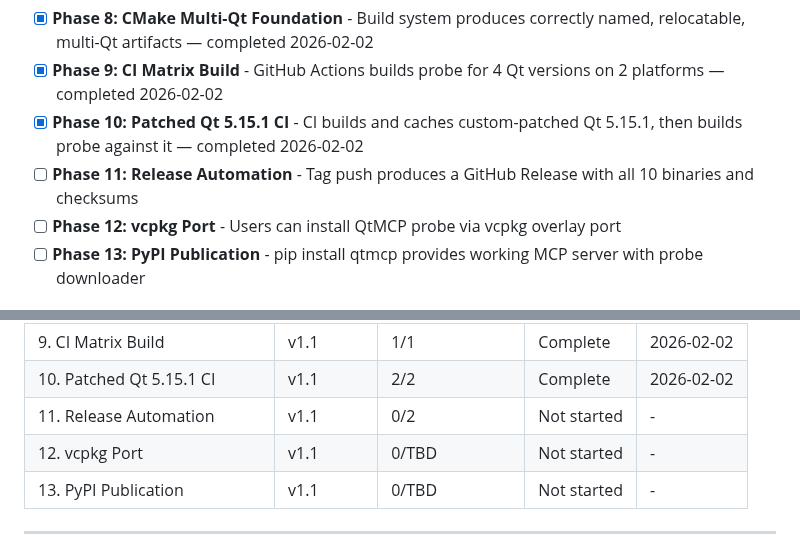
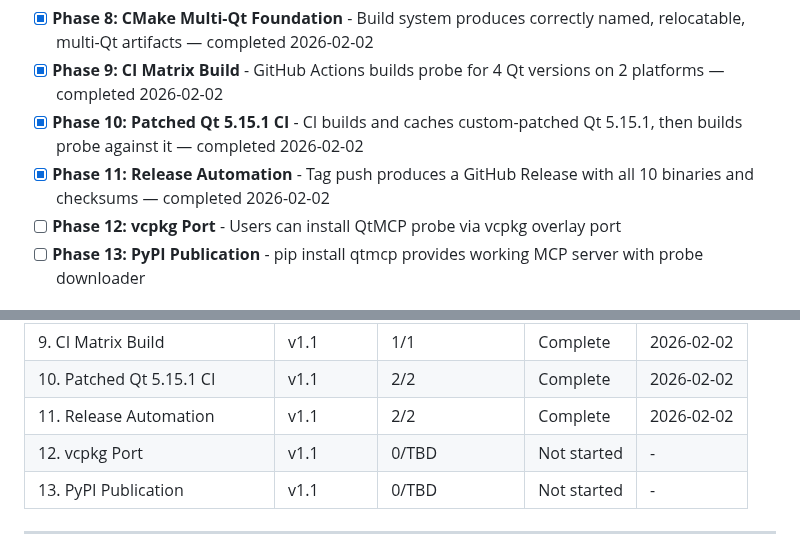
Before and after one commit to ssss2art/QtMcp, a Markdown page: .planning/ROADMAP.md, 2 parts joined by grey strips. Drawn GitHub-style.

Commit message:
docs(11): complete Release Automation phase
Co-Authored-By: Claude Opus 4.5 <noreply@anthropic.com>

```diff
--- a/.planning/ROADMAP.md
+++ b/.planning/ROADMAP.md
@@ -27,7 +27,7 @@
 - [x] **Phase 8: CMake Multi-Qt Foundation** - Build system produces correctly named, relocatable, multi-Qt artifacts — completed 2026-02-02
 - [x] **Phase 9: CI Matrix Build** - GitHub Actions builds probe for 4 Qt versions on 2 platforms — completed 2026-02-02
 - [x] **Phase 10: Patched Qt 5.15.1 CI** - CI builds and caches custom-patched Qt 5.15.1, then builds probe against it — completed 2026-02-02
-- [ ] **Phase 11: Release Automation** - Tag push produces a GitHub Release with all 10 binaries and checksums
+- [x] **Phase 11: Release Automation** - Tag push produces a GitHub Release with all 10 binaries and checksums — completed 2026-02-02
 - [ ] **Phase 12: vcpkg Port** - Users can install QtMCP probe via vcpkg overlay port
 - [ ] **Phase 13: PyPI Publication** - pip install qtmcp provides working MCP server with probe downloader
 
@@ -130,7 +130,7 @@ Plans:
 | 8. CMake Multi-Qt Foundation | v1.1 | 2/2 | Complete | 2026-02-02 |
 | 9. CI Matrix Build | v1.1 | 1/1 | Complete | 2026-02-02 |
 | 10. Patched Qt 5.15.1 CI | v1.1 | 2/2 | Complete | 2026-02-02 |
-| 11. Release Automation | v1.1 | 0/2 | Not started | - |
+| 11. Release Automation | v1.1 | 2/2 | Complete | 2026-02-02 |
 | 12. vcpkg Port | v1.1 | 0/TBD | Not started | - |
 | 13. PyPI Publication | v1.1 | 0/TBD | Not started | - |
 
```
Also changed, not shown: other parts of .planning/ROADMAP.md (+2 -2 lines), .planning/REQUIREMENTS.md (+4 -4 lines), 1 other file.
